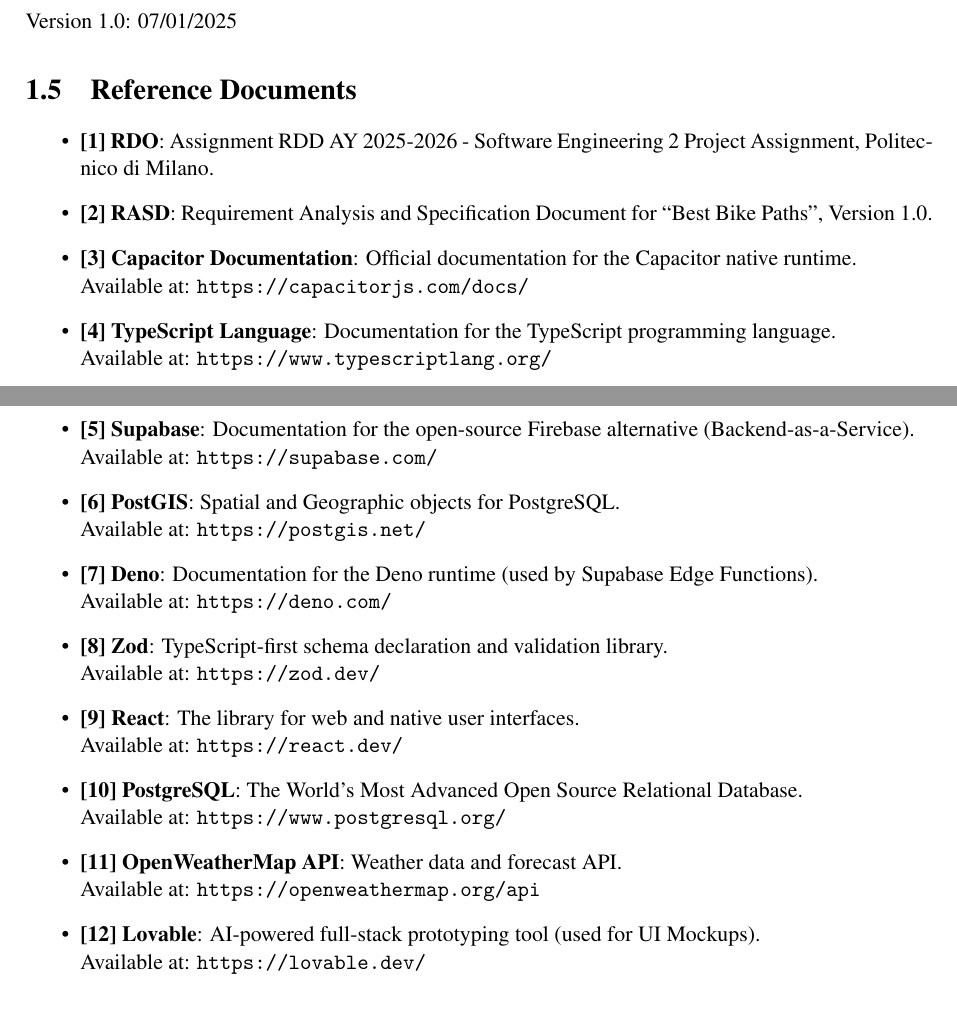
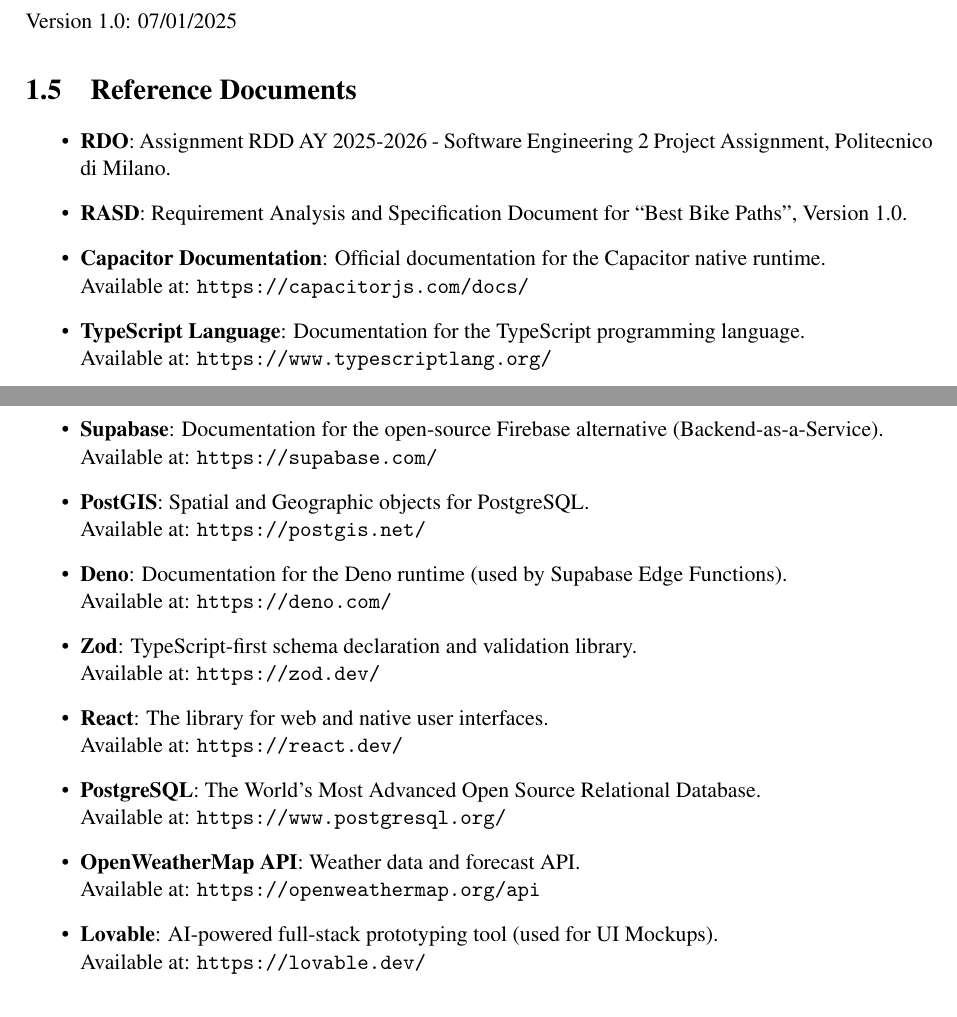
Before and after one commit to AlbertoSpezzapria/Best-Bike-Path, a LaTeX thesis (DD/main.tex, which reads DD/Files/1_introduction.tex): two parts of pages 9 and 10 of 40, joined at a grey line, cut so that both start at the same text. Compiled offline with pdfLaTeX; a LaTeX package or settings file that is missing is left out.

Commit message:
fixing erros

```diff
--- a/DD/Files/1_introduction.tex
+++ b/DD/Files/1_introduction.tex
@@ -84,38 +84,38 @@
 
 \section{Reference Documents}
 \begin{itemize}
-    \item \textbf{[1] RDO}: Assignment RDD AY 2025-2026 - Software Engineering 2 Project Assignment, Politecnico di Milano.
+    \item \textbf{RDO}: Assignment RDD AY 2025-2026 - Software Engineering 2 Project Assignment, Politecnico di Milano.
 
-    \item \textbf{[2] RASD}: Requirement Analysis and Specification Document for ``Best Bike Paths'', Version 1.0.
+    \item \textbf{RASD}: Requirement Analysis and Specification Document for ``Best Bike Paths'', Version 1.0.
 
-    \item \textbf{[3] Capacitor Documentation}: Official documentation for the Capacitor native runtime. \\
+    \item \textbf{Capacitor Documentation}: Official documentation for the Capacitor native runtime. \\
     Available at: \url{https://capacitorjs.com/docs/}
 
-    \item \textbf{[4] TypeScript Language}: Documentation for the TypeScript programming language. \\
+    \item \textbf{TypeScript Language}: Documentation for the TypeScript programming language. \\
     Available at: \url{https://www.typescriptlang.org/}
 
-    \item \textbf{[5] Supabase}: Documentation for the open-source Firebase alternative (Backend-as-a-Service). \\
+    \item \textbf{Supabase}: Documentation for the open-source Firebase alternative (Backend-as-a-Service). \\
     Available at: \url{https://supabase.com/}
 
-    \item \textbf{[6] PostGIS}: Spatial and Geographic objects for PostgreSQL. \\
+    \item \textbf{PostGIS}: Spatial and Geographic objects for PostgreSQL. \\
     Available at: \url{https://postgis.net/}
 
-    \item \textbf{[7] Deno}: Documentation for the Deno runtime (used by Supabase Edge Functions). \\
+    \item \textbf{Deno}: Documentation for the Deno runtime (used by Supabase Edge Functions). \\
     Available at: \url{https://deno.com/}
 
-    \item \textbf{[8] Zod}: TypeScript-first schema declaration and validation library. \\
+    \item \textbf{Zod}: TypeScript-first schema declaration and validation library. \\
     Available at: \url{https://zod.dev/}
 
-    \item \textbf{[9] React}: The library for web and native user interfaces. \\
+    \item \textbf{React}: The library for web and native user interfaces. \\
     Available at: \url{https://react.dev/}
 
-    \item \textbf{[10] PostgreSQL}: The World's Most Advanced Open Source Relational Database. \\
+    \item \textbf{PostgreSQL}: The World's Most Advanced Open Source Relational Database. \\
     Available at: \url{https://www.postgresql.org/}
 
-    \item \textbf{[11] OpenWeatherMap API}: Weather data and forecast API. \\
+    \item \textbf{OpenWeatherMap API}: Weather data and forecast API. \\
     Available at: \url{https://openweathermap.org/api}
 
-    \item \textbf{[12] Lovable}: AI-powered full-stack prototyping tool (used for UI Mockups). \\
+    \item \textbf{Lovable}: AI-powered full-stack prototyping tool (used for UI Mockups). \\
     Available at: \url{https://lovable.dev/}
 \end{itemize}
 
```
Also changed, not shown: DD/main.pdf, DD/Files/1_introduction.tex (4 more changed lines), 3 other files.
